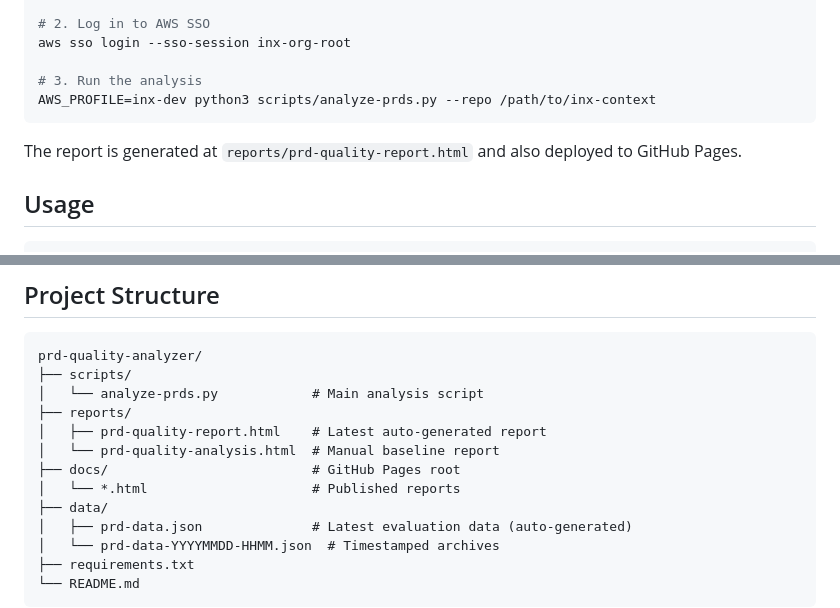
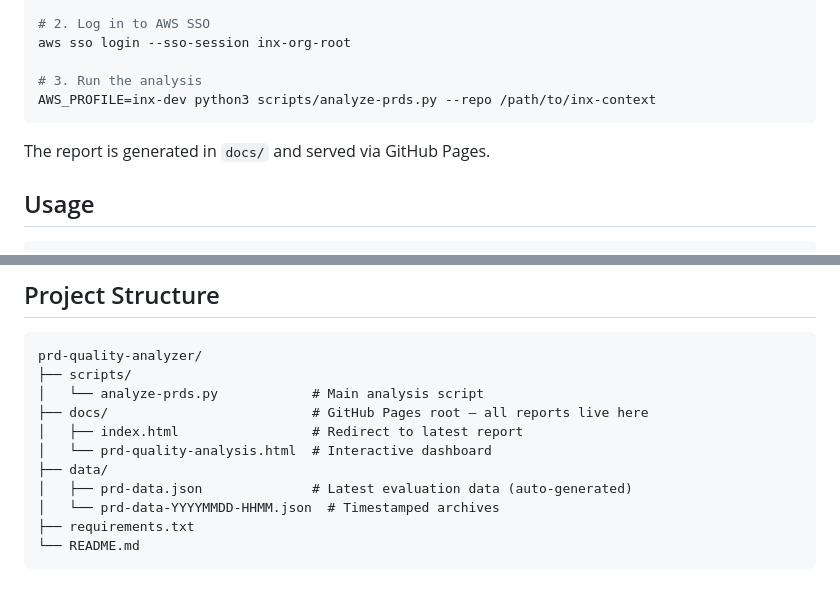
Before and after one commit to tahi-inx/prd-quality-analyzer, a Markdown page: README.md, 2 parts joined by grey strips. Rendered like a GitHub page; blank space fills up the shorter version.

Commit message:
Update README to reflect single docs/ directory
Co-authored-by: Cursor <cursoragent@cursor.com>

````diff
--- a/README.md
+++ b/README.md
@@ -29,7 +29,7 @@ aws sso login --sso-session inx-org-root
 AWS_PROFILE=inx-dev python3 scripts/analyze-prds.py --repo /path/to/inx-context
 ```
 
-The report is generated at `reports/prd-quality-report.html` and also deployed to GitHub Pages.
+The report is generated in `docs/` and served via GitHub Pages.
 
 ## Usage
 
@@ -81,11 +81,9 @@ PRDs are classified as pre- or post-May 12, 2026, when the standardized template
 prd-quality-analyzer/
 ├── scripts/
 │   └── analyze-prds.py            # Main analysis script
-├── reports/
-│   ├── prd-quality-report.html    # Latest auto-generated report
-│   └── prd-quality-analysis.html  # Manual baseline report
-├── docs/                          # GitHub Pages root
-│   └── *.html                     # Published reports
+├── docs/                          # GitHub Pages root — all reports live here
+│   ├── index.html                 # Redirect to latest report
+│   └── prd-quality-analysis.html  # Interactive dashboard
 ├── data/
 │   ├── prd-data.json              # Latest evaluation data (auto-generated)
 │   └── prd-data-YYYYMMDD-HHMM.json  # Timestamped archives
````
